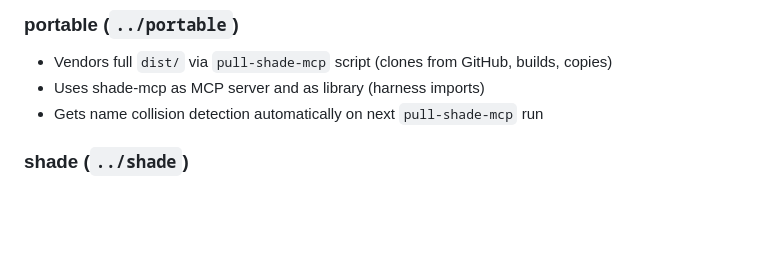
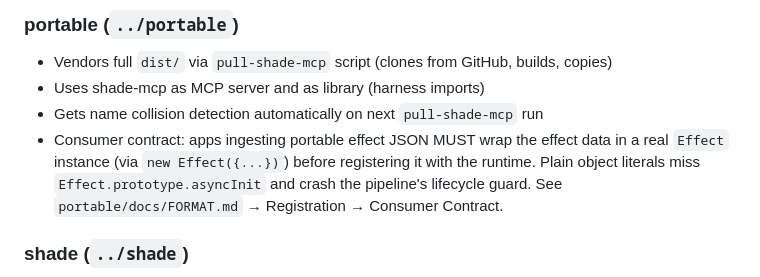
Before and after one commit to noisedeck/shade-mcp, a Markdown page: CLAUDE.md, the part around the change. GitHub-like rendering; blank space fills up the shorter version.

Commit message:
docs(CLAUDE): note portable consumer Effect-instance contract
Cross-reference to portable/docs/FORMAT.md Consumer Contract so agents
working on shade-mcp/portable know runtime consumers must wrap data
in `new Effect({...})`.

Co-Authored-By: Claude Opus 4.7 (1M context) <noreply@anthropic.com>

```diff
--- a/CLAUDE.md
+++ b/CLAUDE.md
@@ -90,6 +90,11 @@ shade-mcp is configured entirely via env vars. Each consumer project points its
 - Vendors full `dist/` via `pull-shade-mcp` script (clones from GitHub, builds, copies)
 - Uses shade-mcp as MCP server and as library (harness imports)
 - Gets name collision detection automatically on next `pull-shade-mcp` run
+- Consumer contract: apps ingesting portable effect JSON MUST wrap the
+  effect data in a real `Effect` instance (via `new Effect({...})`) before
+  registering it with the runtime. Plain object literals miss
+  `Effect.prototype.asyncInit` and crash the pipeline's lifecycle guard.
+  See `portable/docs/FORMAT.md` → Registration → Consumer Contract.
 
 ### shade (`../shade`)
 - Vendors only `dist/knowledge/` via `pull-shade-mcp` (knowledge module for augmenting prompts)
```
